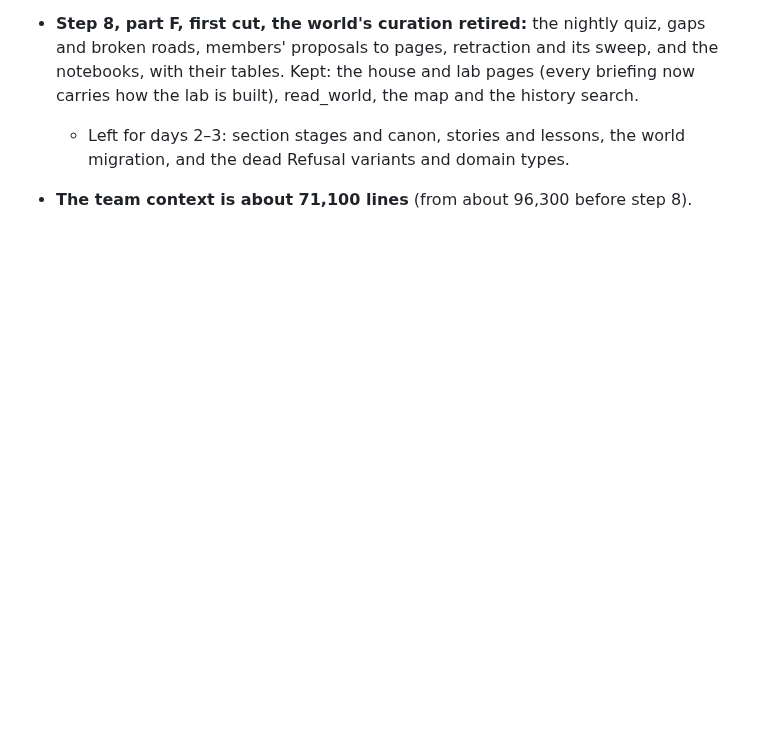
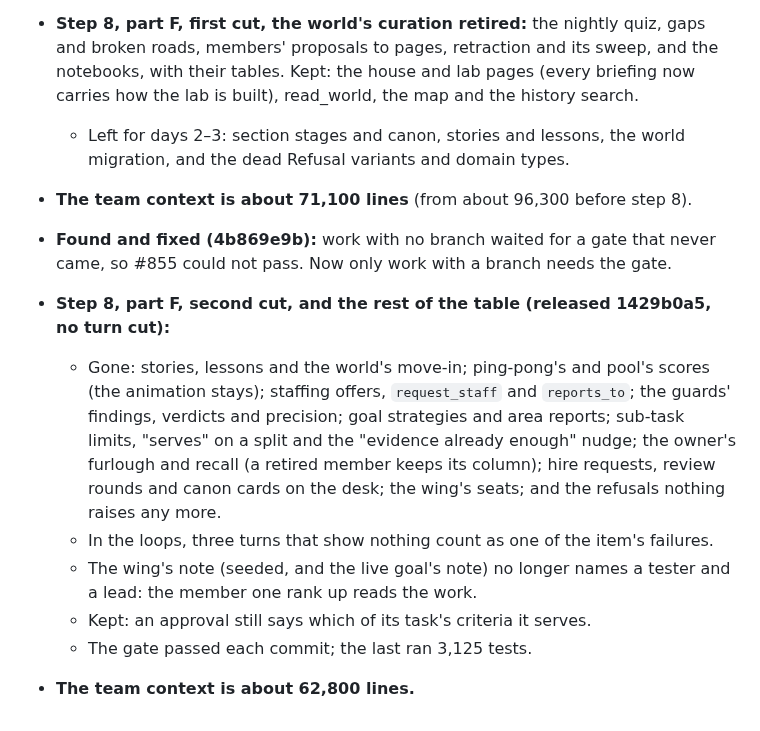
Before and after one commit to RusticPotatos/Endora, a Markdown page: docs/proposals/one-team-of-loops-2026-10-27.md, the part around the change. Rendered like a GitHub page; blank space fills up the shorter version.

Commit message:
docs: progress on step 8 of one team of loops
Co-Authored-By: Claude Opus 5.5 <noreply@anthropic.com>

```diff
--- a/docs/proposals/one-team-of-loops-2026-10-27.md
+++ b/docs/proposals/one-team-of-loops-2026-10-27.md
@@ -244,3 +244,18 @@ it). Nothing else in the plan waits on the owner.
   - Left for days 2–3: section stages and canon, stories and lessons, the world migration, and
     the dead Refusal variants and domain types.
 - **The team context is about 71,100 lines** (from about 96,300 before step 8).
+- **Found and fixed (4b869e9b):** work with no branch waited for a gate that never came, so
+  #855 could not pass. Now only work with a branch needs the gate.
+- **Step 8, part F, second cut, and the rest of the table (released 1429b0a5, no turn cut):**
+  - Gone: stories, lessons and the world's move-in; ping-pong's and pool's scores (the
+    animation stays); staffing offers, `request_staff` and `reports_to`; the guards' findings,
+    verdicts and precision; goal strategies and area reports; sub-task limits, "serves" on a
+    split and the "evidence already enough" nudge; the owner's furlough and recall (a retired
+    member keeps its column); hire requests, review rounds and canon cards on the desk; the
+    wing's seats; and the refusals nothing raises any more.
+  - In the loops, three turns that show nothing count as one of the item's failures.
+  - The wing's note (seeded, and the live goal's note) no longer names a tester and a lead:
+    the member one rank up reads the work.
+  - Kept: an approval still says which of its task's criteria it serves.
+  - The gate passed each commit; the last ran 3,125 tests.
+- **The team context is about 62,800 lines.**
```
